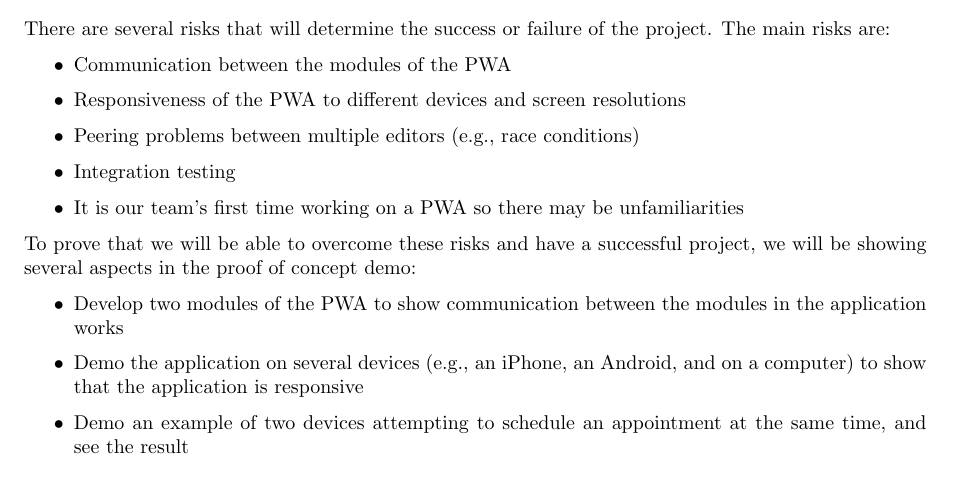
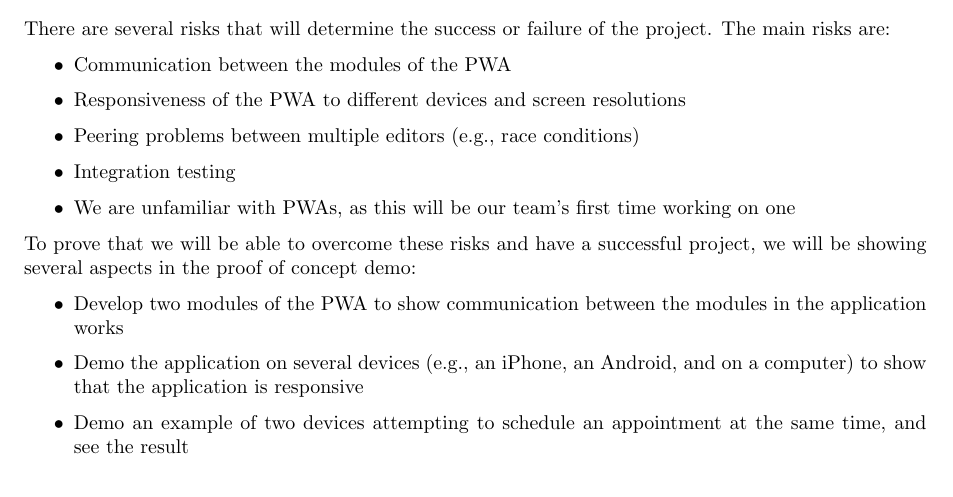
Before and after one commit to arkinmodi/project-sayyara, a LaTeX document (docs/DevelopmentPlan/DevelopmentPlan.tex): part of page 4 of 6, cut so that both start at the same text. Compiled offline with pdfLaTeX.

Commit message:
Fix grammar

```diff
--- a/docs/DevelopmentPlan/DevelopmentPlan.tex
+++ b/docs/DevelopmentPlan/DevelopmentPlan.tex
@@ -205,7 +205,7 @@ There are several risks that will determine the success or failure of the projec
 	\item Responsiveness of the PWA to different devices and screen resolutions
 	\item Peering problems between multiple editors (e.g., race conditions)
 	\item Integration testing
-	\item It is our team's first time working on a PWA so there may be unfamiliarities
+	\item We are unfamiliar with PWAs, as this will be our team's first time working on one
 \end{itemize}
 
 To prove that we will be able to overcome these risks and have a successful project, we will be showing
```
